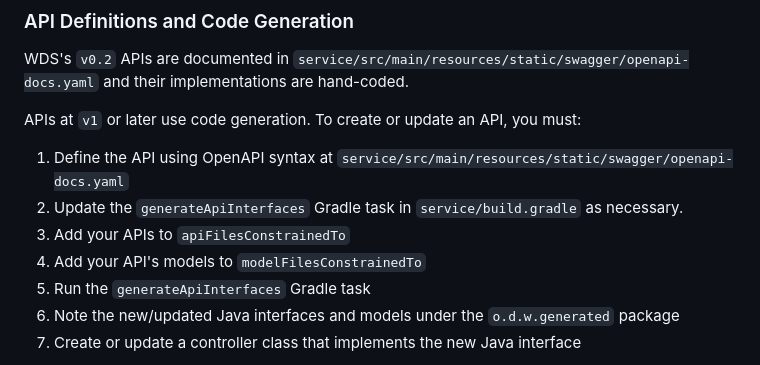
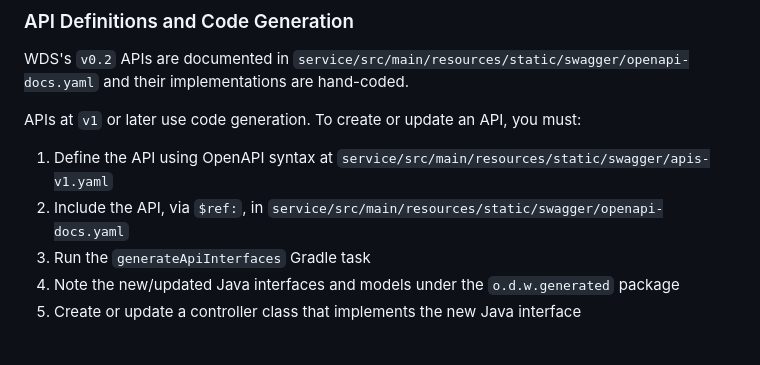
Before and after one commit to DataBiosphere/terra-workspace-data-service, a Markdown page: README.md, the part around the change. Drawn GitHub-style.

```diff
--- a/README.md
+++ b/README.md
@@ -257,10 +257,8 @@ their implementations are hand-coded.
 APIs at `v1` or later use code generation. To create or update an API, you must:
 
 1. Define the API using OpenAPI syntax
-   at `service/src/main/resources/static/swagger/openapi-docs.yaml`
-2. Update the `generateApiInterfaces` Gradle task in `service/build.gradle` as necessary.
-  1. Add your APIs to `apiFilesConstrainedTo`
-  2. Add your API's models to `modelFilesConstrainedTo`
+   at `service/src/main/resources/static/swagger/apis-v1.yaml`
+2. Include the API, via `$ref:`, in `service/src/main/resources/static/swagger/openapi-docs.yaml`
 3. Run the `generateApiInterfaces` Gradle task
 4. Note the new/updated Java interfaces and models under the `o.d.w.generated` package
 5. Create or update a controller class that implements the new Java interface
```
